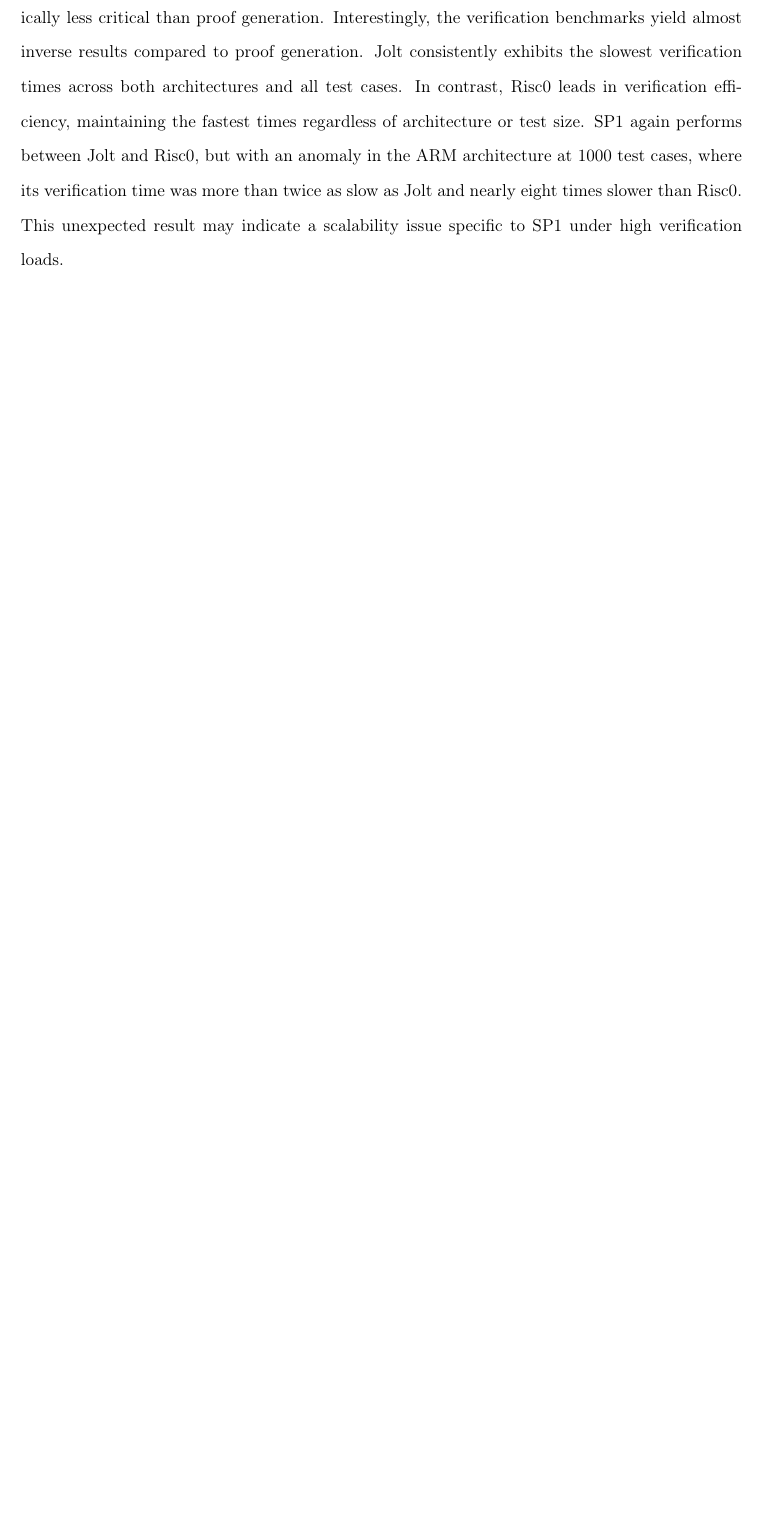
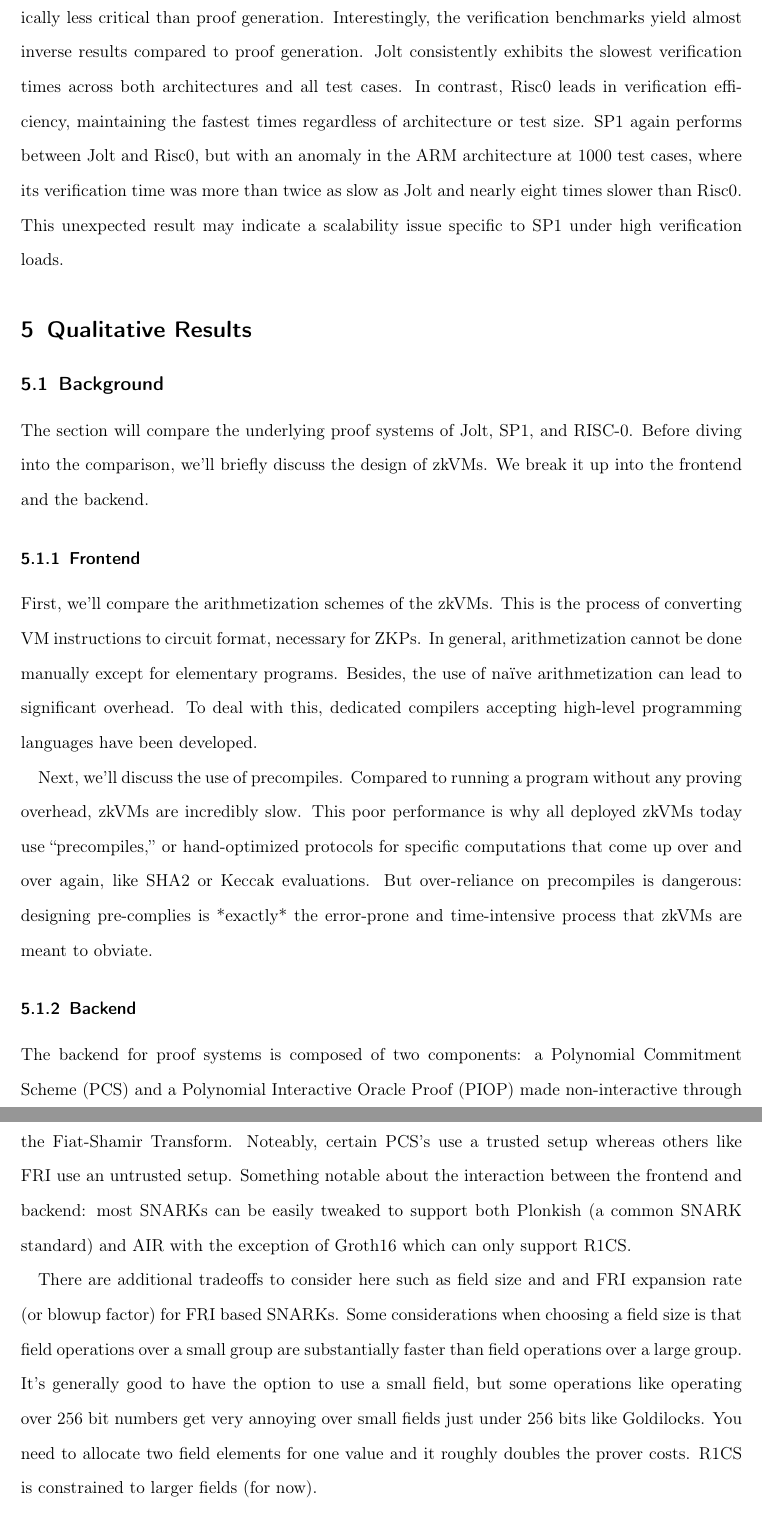
Before and after one commit to larry-lime/zk-benchmark2, a LaTeX paper (research-paper/capstone/Capstone_Report_Template.tex): part of page 14 of 17 before the commit and two parts of pages 14 and 15 of 19 after it, the two joined at a grey line, cut so that both start at the same text, the shorter picture padded with empty space. Compiled offline with pdfLaTeX.

Commit message:
added qualitative foreal

```diff
--- a/research-paper/capstone/Capstone_Report_Template.tex
+++ b/research-paper/capstone/Capstone_Report_Template.tex
@@ -243,3 +243,20 @@
 
 Verification time does not present a significant bottleneck in real-world applications, as it is typically less critical than proof generation. Interestingly, the verification benchmarks yield almost inverse results compared to proof generation. Jolt consistently exhibits the slowest verification times across both architectures and all test cases. In contrast, Risc0 leads in verification efficiency, maintaining the fastest times regardless of architecture or test size. SP1 again performs between Jolt and Risc0, but with an anomaly in the ARM architecture at 1000 test cases, where its verification time was more than twice as slow as Jolt and nearly eight times slower than Risc0. This unexpected result may indicate a scalability issue specific to SP1 under high verification loads.
 
+\section{Qualitative Results}
+
+\subsection{Background}
+
+The section will compare the underlying proof systems of Jolt, SP1, and RISC-0. Before diving into the comparison, we'll briefly discuss the design of zkVMs. We break it up into the frontend and the backend.
+
+\subsubsection{Frontend}
+
+First, we'll compare the arithmetization schemes of the zkVMs. This is the process of converting VM instructions to circuit format, necessary for ZKPs. In general, arithmetization cannot be done manually except for elementary programs. Besides, the use of naïve arithmetization can lead to significant overhead. To deal with this, dedicated compilers accepting high-level programming languages have been developed.
+
+Next, we'll discuss the use of precompiles. Compared to running a program without any proving overhead, zkVMs are incredibly slow. This poor performance is why all deployed zkVMs today use “precompiles,” or hand-optimized protocols for specific computations that come up over and over again, like SHA2 or Keccak evaluations. But over-reliance on precompiles is dangerous: designing pre-complies is *exactly* the error-prone and time-intensive process that zkVMs are meant to obviate.
+
+\subsubsection{Backend}
+
+The backend for proof systems is composed of two components: a Polynomial Commitment Scheme (PCS) and a Polynomial Interactive Oracle Proof (PIOP) made non-interactive through the Fiat-Shamir Transform. Noteably, certain PCS's use a trusted setup whereas others like FRI use an untrusted setup. Something notable about the interaction between the frontend and backend: most SNARKs can be easily tweaked to support both Plonkish (a common SNARK standard) and AIR with the exception of Groth16 which can only support R1CS.
+
+There are additional tradeoffs to consider here such as field size and and FRI expansion rate (or blowup factor) for FRI based SNARKs. Some considerations when choosing a field size is that field operations over a small group are substantially faster than field operations over a large group. It’s generally good to have the option to use a small field, but some operations like operating over 256 bit numbers get very annoying over small fields just under 256 bits like Goldilocks. You need to allocate two field elements for one value and it roughly doubles the prover costs. R1CS is constrained to larger fields (for now).
@@ -245,0 +277 @@
+\subsubsection{SP1}
```
Also changed, not shown: research-paper/capstone/Capstone_Report_Template.tex (19 more changed lines).
